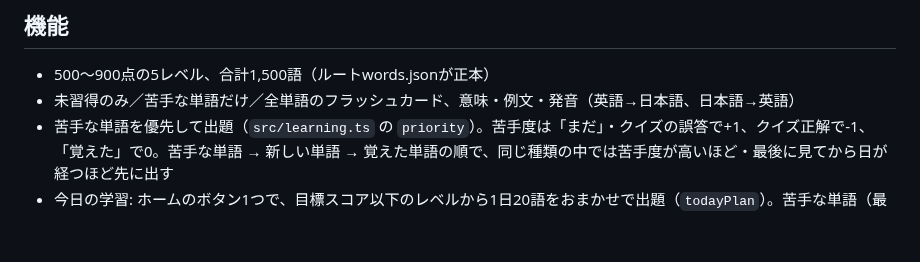
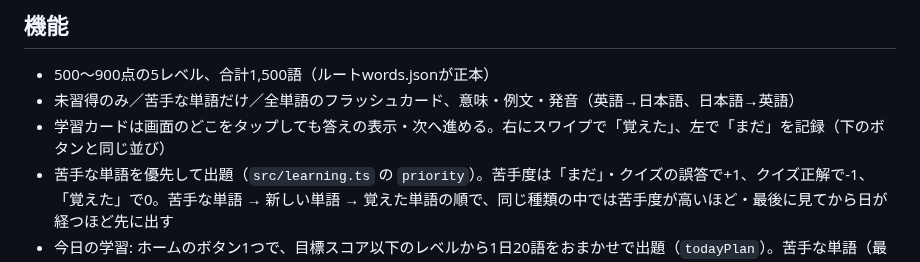
Before and after one commit to c094588-dev/toeic-app, a Markdown page: mobile/README.md, the part around the change. Rendered like a GitHub page; blank space fills up the shorter version.

```diff
--- a/mobile/README.md
+++ b/mobile/README.md
@@ -26,6 +26,7 @@ Expo SDK 57対応のExpo GoでQRコードを開きます。手元のExpo Goが
 
 - 500〜900点の5レベル、合計1,500語（ルートwords.jsonが正本）
 - 未習得のみ／苦手な単語だけ／全単語のフラッシュカード、意味・例文・発音（英語→日本語、日本語→英語）
+- 学習カードは画面のどこをタップしても答えの表示・次へ進める。右にスワイプで「覚えた」、左で「まだ」を記録（下のボタンと同じ並び）
 - 苦手な単語を優先して出題（`src/learning.ts` の `priority`）。苦手度は「まだ」・クイズの誤答で+1、クイズ正解で-1、「覚えた」で0。苦手な単語 → 新しい単語 → 覚えた単語の順で、同じ種類の中では苦手度が高いほど・最後に見てから日が経つほど先に出す
 - 今日の学習: ホームのボタン1つで、目標スコア以下のレベルから1日20語をおまかせで出題（`todayPlan`）。苦手な単語（最大10）→ 覚えてから7日以上たった単語（最大5）→ 新しい単語（低いレベルから）の順。今日学習した数は単語の記録から数える
 - 目標スコア（500〜900点）の設定。端末に保存し、ホームから変更できる
```
Also changed, not shown: appstore/README.md (+9 -7 lines), appstore/screenshots/1.png, appstore/screenshots/3.png, appstore/screenshots/4.png, appstore/screenshots/5.png, appstore/screenshots/6.png (added), 1 other file.
